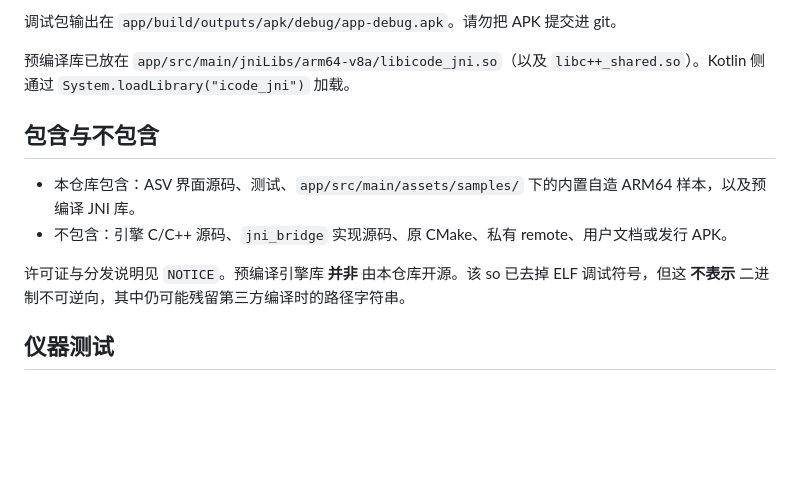
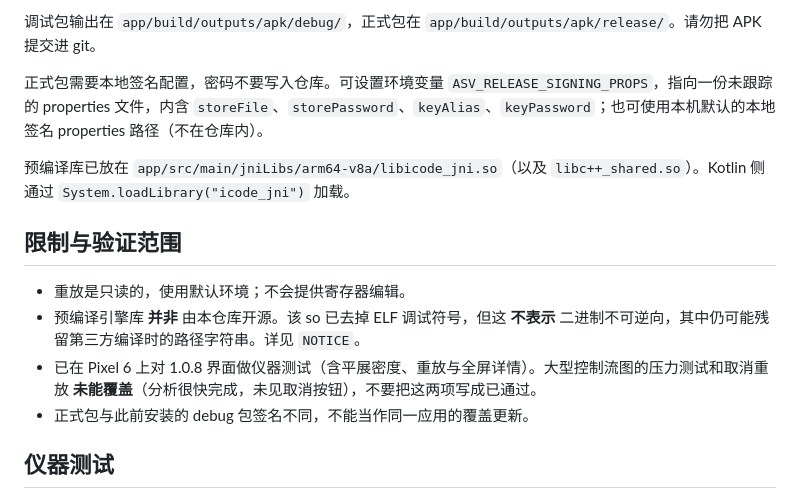
Before and after one commit to treenewpi/ASV, a Markdown page: README.zh.md, the part around one of its changes. GitHub-like rendering; blank space fills up the shorter version.

````diff
--- a/README.zh.md
+++ b/README.zh.md
@@ -25,15 +38,17 @@ ASV 是一款以手机为主的 Android 应用，用于查看 ARM64 ELF / `.so`
 ```
 
-调试包输出在 `app/build/outputs/apk/debug/app-debug.apk`。请勿把 APK 提交进 git。
+调试包输出在 `app/build/outputs/apk/debug/`，正式包在 `app/build/outputs/apk/release/`。请勿把 APK 提交进 git。
+
+正式包需要本地签名配置，密码不要写入仓库。可设置环境变量 `ASV_RELEASE_SIGNING_PROPS`，指向一份未跟踪的 properties 文件，内含 `storeFile`、`storePassword`、`keyAlias`、`keyPassword`；也可使用本机默认的本地签名 properties 路径（不在仓库内）。
 
 预编译库已放在 `app/src/main/jniLibs/arm64-v8a/libicode_jni.so`（以及 `libc++_shared.so`）。Kotlin 侧通过 `System.loadLibrary("icode_jni")` 加载。
 
-## 包含与不包含
+## 限制与验证范围
 
-- 本仓库包含：ASV 界面源码、测试、`app/src/main/assets/samples/` 下的内置自造 ARM64 样本，以及预编译 JNI 库。
-- 不包含：引擎 C/C++ 源码、`jni_bridge` 实现源码、原 CMake、私有 remote、用户文档或发行 APK。
-
-许可证与分发说明见 `NOTICE`。预编译引擎库 **并非** 由本仓库开源。该 so 已去掉 ELF 调试符号，但这 **不表示** 二进制不可逆向，其中仍可能残留第三方编译时的路径字符串。
+- 重放是只读的，使用默认环境；不会提供寄存器编辑。
+- 预编译引擎库 **并非** 由本仓库开源。该 so 已去掉 ELF 调试符号，但这 **不表示** 二进制不可逆向，其中仍可能残留第三方编译时的路径字符串。详见 `NOTICE`。
+- 已在 Pixel 6 上对 1.0.8 界面做仪器测试（含平展密度、重放与全屏详情）。大型控制流图的压力测试和取消重放 **未能覆盖**（分析很快完成，未见取消按钮），不要把这两项写成已通过。
+- 正式包与此前安装的 debug 包签名不同，不能当作同一应用的覆盖更新。
 
 ## 仪器测试
 
````
Also changed, not shown: other parts of README.zh.md (+23 -10 lines), README.md (+54 -27 lines), docs/release-notes-1.0.8.md (added, +33 -0 lines), docs/screenshots/zh-cfg.png (added), docs/screenshots/zh-home.png (added), docs/screenshots/zh-listing.png (added), docs/screenshots/zh-replay-details.png (added), docs/screenshots/zh-replay.png (added), 2 other files.
